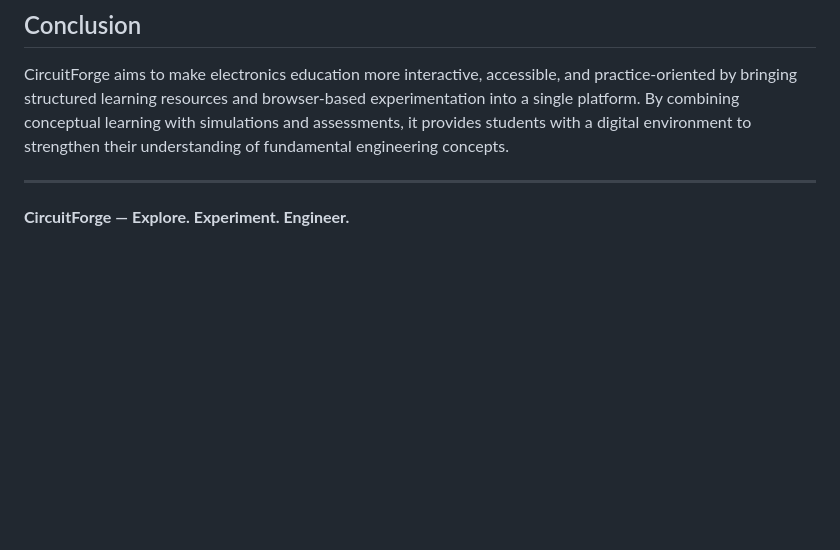
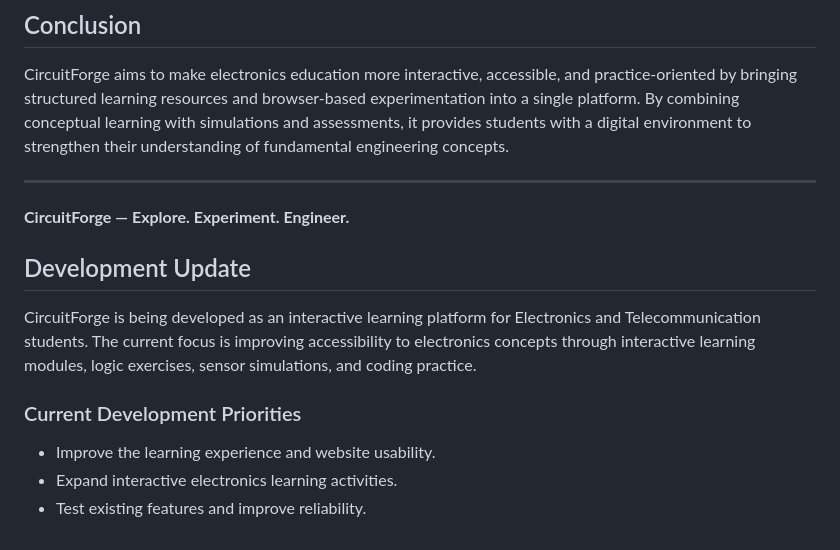
Before and after one commit to adichudmunge-oss/chakravyuh-CodeAvengers-T102, a Markdown page: CircuitForge/README.md, the part around the change. Drawn GitHub-style; blank space fills up the shorter version.

Commit message:
Update project development status

```diff
--- a/CircuitForge/README.md
+++ b/CircuitForge/README.md
@@ -113,3 +113,13 @@ CircuitForge aims to make electronics education more interactive, accessible, an
 ---
 
 **CircuitForge — Explore. Experiment. Engineer.**
+
+## Development Update
+
+CircuitForge is being developed as an interactive learning platform for Electronics and Telecommunication students. The current focus is improving accessibility to electronics concepts through interactive learning modules, logic exercises, sensor simulations, and coding practice.
+
+### Current Development Priorities
+
+* Improve the learning experience and website usability.
+* Expand interactive electronics learning activities.
+* Test existing features and improve reliability.
```
